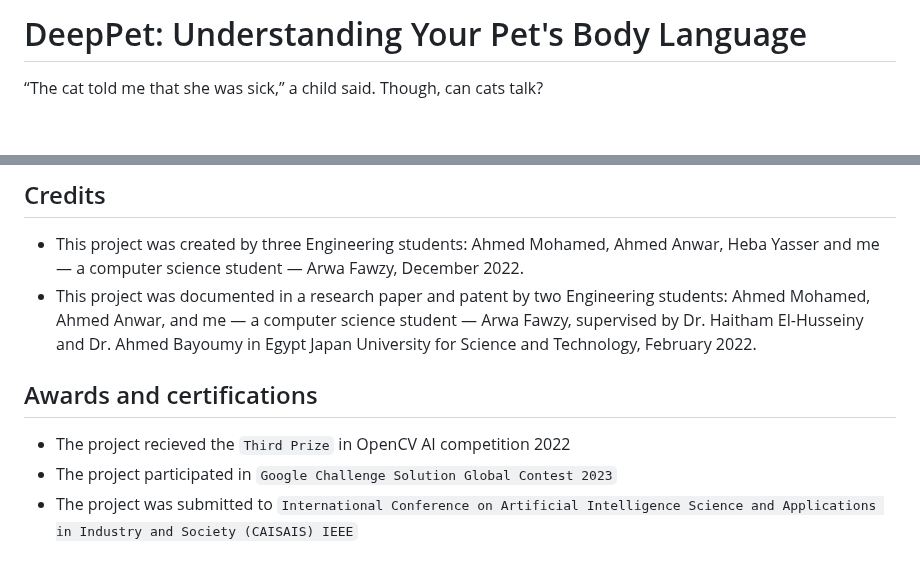
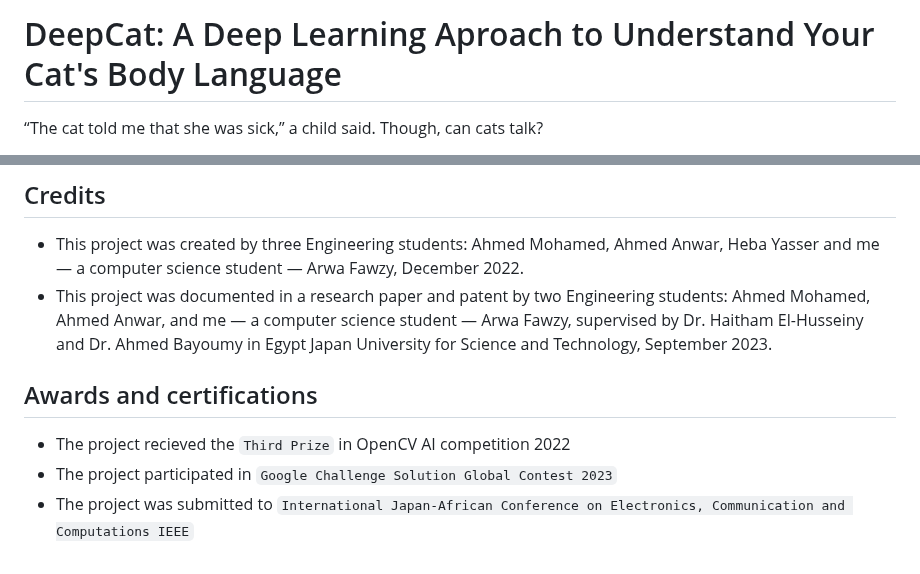
Before and after one commit to Arwa-Fawzy/Cat-Emotional-Analysis, a Markdown page: README.md, 2 parts joined by grey strips. Rendered like a GitHub page; blank space fills up the shorter version.

```diff
--- a/README.md
+++ b/README.md
@@ -1,4 +1,4 @@
-#  DeepPet: Understanding Your Pet's Body Language
+#  DeepCat: A Deep Learning Aproach to Understand Your Cat's Body Language
 
 “The cat told me that she was sick,” a child said. Though, can cats talk?
 
@@ -166,9 +166,9 @@ To be more professional and adding more services like the following
 
 ## Credits
 * This project was created by three Engineering students: Ahmed Mohamed, Ahmed Anwar, Heba Yasser and me  — a computer science student — Arwa Fawzy, December 2022.
-* This project was documented in a research paper and patent by two Engineering students: Ahmed Mohamed, Ahmed Anwar, and me  — a computer science student — Arwa Fawzy, supervised by Dr. Haitham El-Husseiny and Dr. Ahmed Bayoumy in Egypt Japan University for Science and Technology, February 2022.
+* This project was documented in a research paper and patent by two Engineering students: Ahmed Mohamed, Ahmed Anwar, and me  — a computer science student — Arwa Fawzy, supervised by Dr. Haitham El-Husseiny and Dr. Ahmed Bayoumy in Egypt Japan University for Science and Technology, September 2023.
 
 ## Awards and certifications
 * The project recieved the `Third Prize` in OpenCV AI competition 2022
 * The project participated in `Google Challenge Solution Global Contest 2023`
-* The project was submitted to `International Conference on Artificial Intelligence Science and Applications in Industry and Society (CAISAIS) IEEE`
+* The project was submitted to `International Japan-African Conference on Electronics, Communication and Computations IEEE`
```
